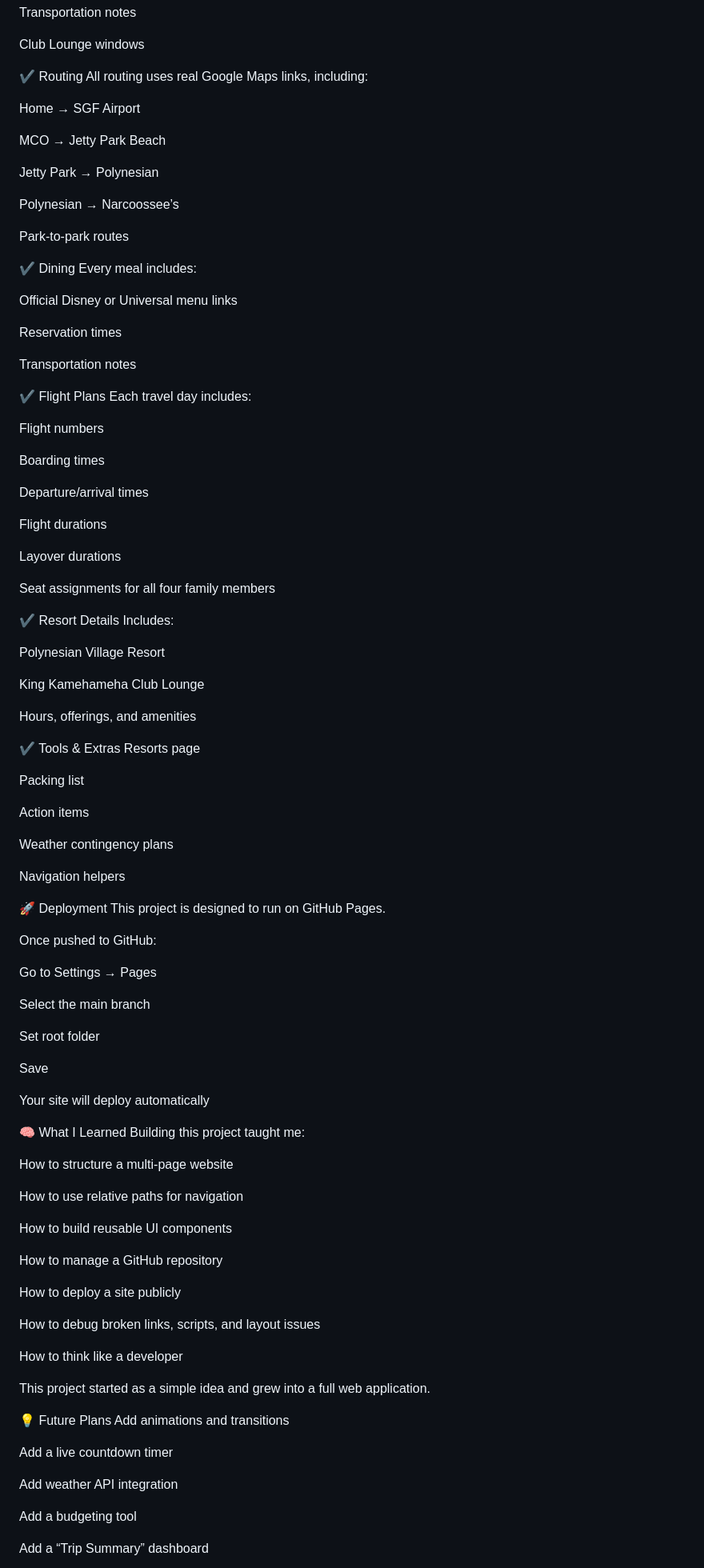
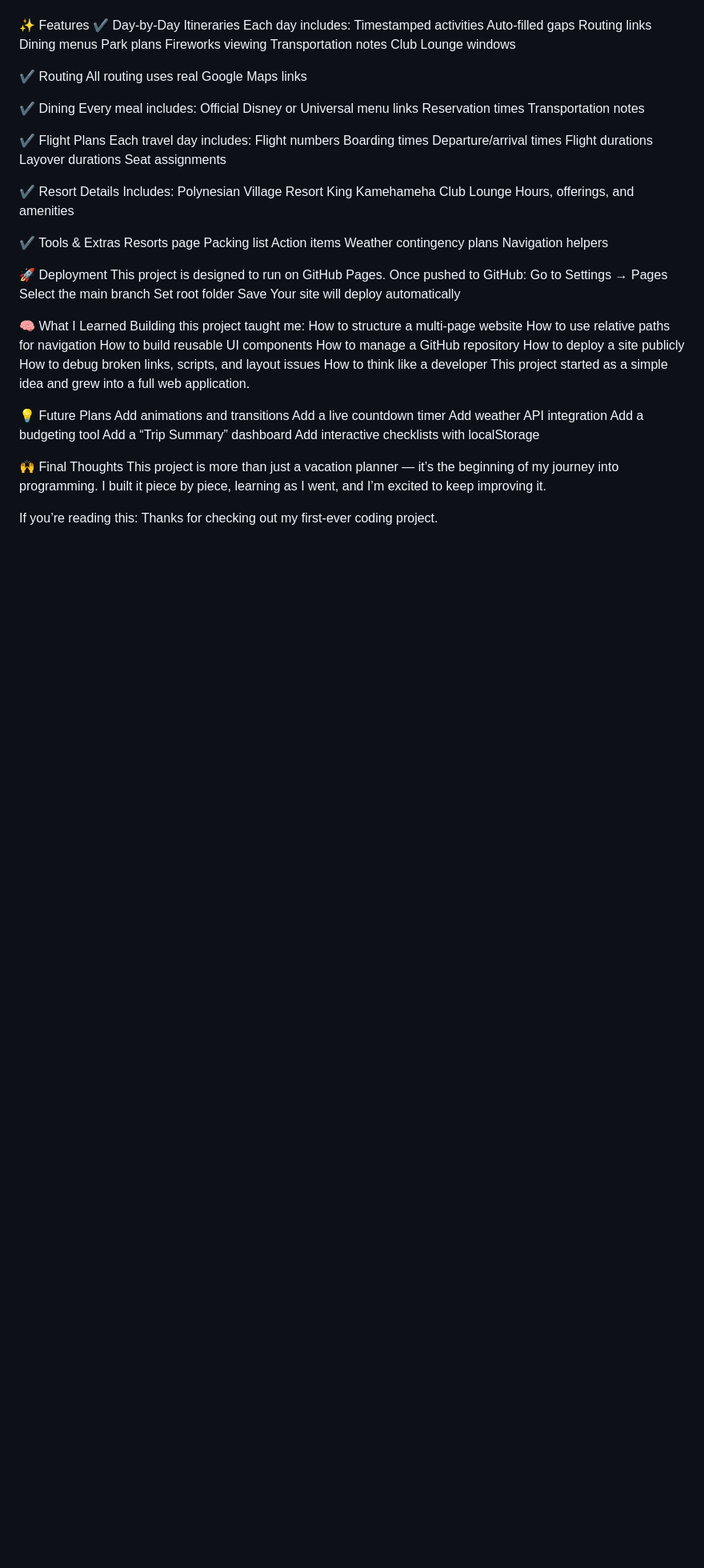
Before and after one commit to Pitts1204/Pitts_Disney_Vacation_2026, a Markdown page: README.md, the part around one of its changes. Shown at 80% size. GitHub-like rendering; blank space fills up the shorter version.

```diff
--- a/README.md
+++ b/README.md
@@ -118,99 +51,57 @@ Transportation notes
 Club Lounge windows
 
 ✔ Routing
-All routing uses real Google Maps links, including:
-
-Home → SGF Airport
-
-MCO → Jetty Park Beach
-
-Jetty Park → Polynesian
-
-Polynesian → Narcoossee’s
-
-Park‑to‑park routes
+All routing uses real Google Maps links
 
 ✔ Dining
 Every meal includes:
-
 Official Disney or Universal menu links
-
 Reservation times
-
 Transportation notes
 
 ✔ Flight Plans
 Each travel day includes:
-
 Flight numbers
-
 Boarding times
-
 Departure/arrival times
-
 Flight durations
-
 Layover durations
-
-Seat assignments for all four family members
+Seat assignments
 
 ✔ Resort Details
 Includes:
-
 Polynesian Village Resort
-
 King Kamehameha Club Lounge
-
 Hours, offerings, and amenities
 
 ✔ Tools & Extras
 Resorts page
-
 Packing list
-
 Action items
-
 Weather contingency plans
-
 Navigation helpers
 
 🚀 Deployment
 This project is designed to run on GitHub Pages.
-
 Once pushed to GitHub:
-
 Go to Settings → Pages
-
 Select the main branch
-
 Set root folder
-
 Save
-
 Your site will deploy automatically
 
 🧠 What I Learned
 Building this project taught me:
-
 How to structure a multi‑page website
-
 How to use relative paths for navigation
-
 How to build reusable UI components
-
 How to manage a GitHub repository
-
 How to deploy a site publicly
-
 How to debug broken links, scripts, and layout issues
-
 How to think like a developer
-
 This project started as a simple idea and grew into a full web application.
 
 💡 Future Plans
 Add animations and transitions
-
 Add a live countdown timer
-
 Add weather API integration
```
Also changed, not shown: other parts of README.md (+2 -72 lines).
